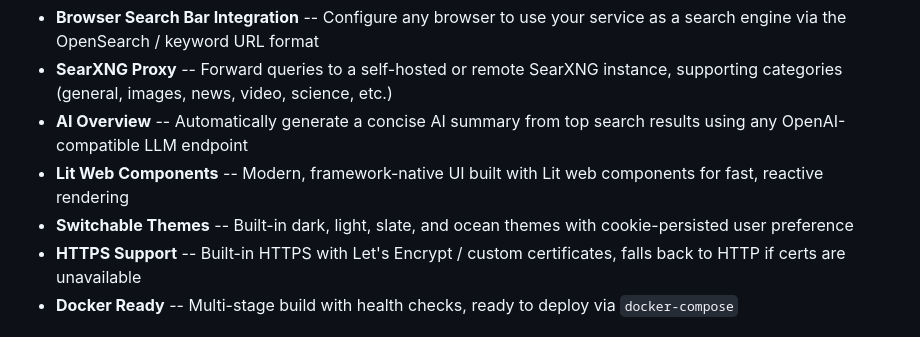
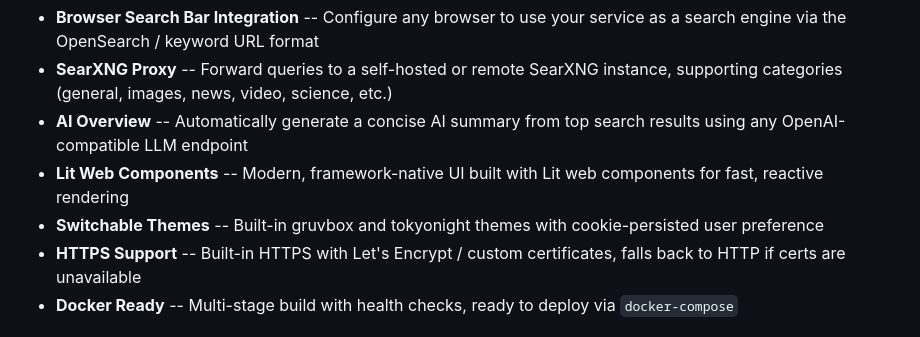
Before and after one commit to nomad-actual/aetherium-browser-search, a Markdown page: README.md, the part around the change. Rendered like a GitHub page.

```diff
--- a/README.md
+++ b/README.md
@@ -8,7 +8,7 @@ A privacy-focused browser search bar service that proxies queries to [SearXNG](h
 - **SearXNG Proxy** -- Forward queries to a self-hosted or remote SearXNG instance, supporting categories (general, images, news, video, science, etc.)
 - **AI Overview** -- Automatically generate a concise AI summary from top search results using any OpenAI-compatible LLM endpoint
 - **Lit Web Components** -- Modern, framework-native UI built with Lit web components for fast, reactive rendering
-- **Switchable Themes** -- Built-in dark, light, slate, and ocean themes with cookie-persisted user preference
+- **Switchable Themes** -- Built-in gruvbox and tokyonight themes with cookie-persisted user preference
 - **HTTPS Support** -- Built-in HTTPS with Let's Encrypt / custom certificates, falls back to HTTP if certs are unavailable
 - **Docker Ready** -- Multi-stage build with health checks, ready to deploy via `docker-compose`
 
```
Also changed, not shown: AGENTS.md (+101 -90 lines).
